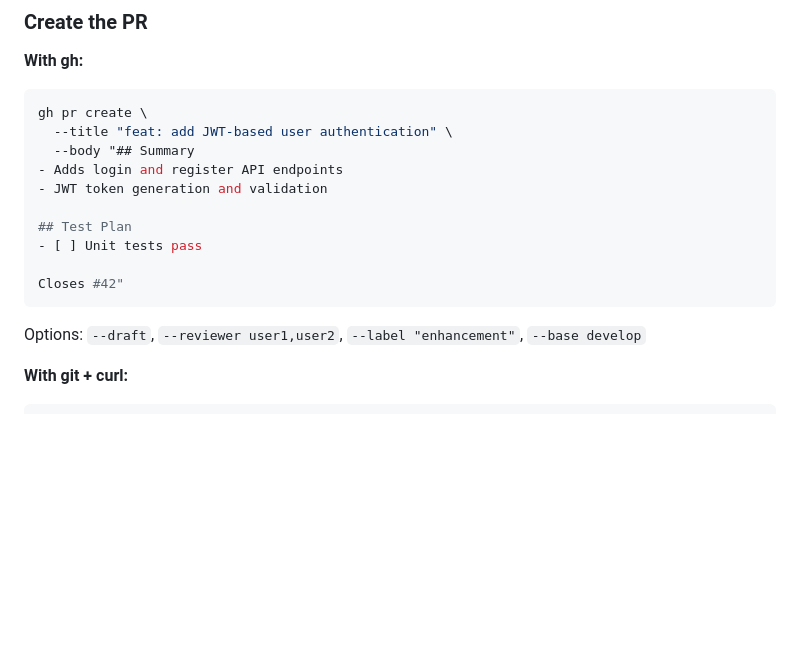
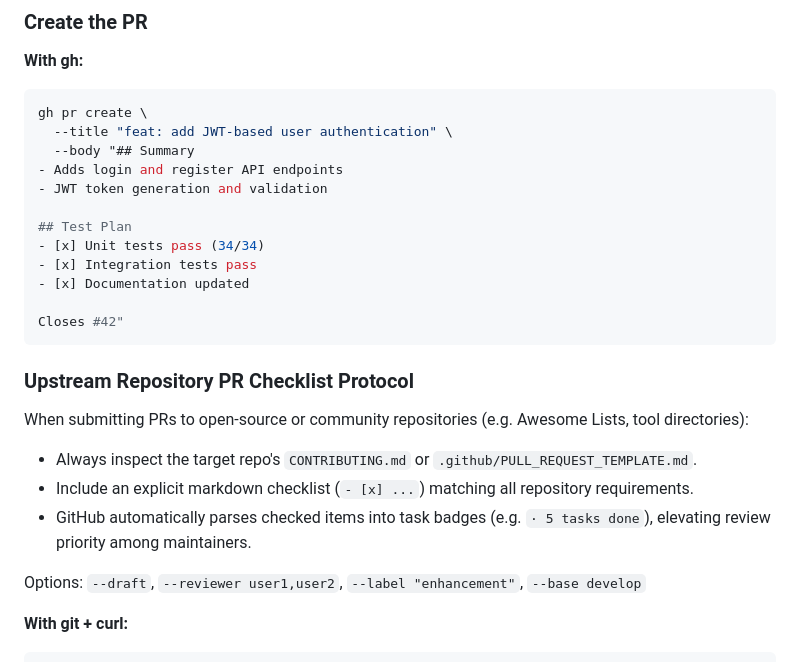
Before and after one commit to JameMy0001/antigravity-skills-hub, a Markdown page: Skills/github-pr-workflow/SKILL.md, the part around the change. GitHub-like rendering; blank space fills up the shorter version.

Commit message:
feat(skills): elevate cognitive kernel, CUA v2, and PR compliance to SOTA 2026 standards

````diff
--- a/Skills/github-pr-workflow/SKILL.md
+++ b/Skills/github-pr-workflow/SKILL.md
@@ -123,10 +123,18 @@ gh pr create \
 - JWT token generation and validation
 
 ## Test Plan
-- [ ] Unit tests pass
+- [x] Unit tests pass (34/34)
+- [x] Integration tests pass
+- [x] Documentation updated
 
 Closes #42"
 ```
+
+### Upstream Repository PR Checklist Protocol
+When submitting PRs to open-source or community repositories (e.g. Awesome Lists, tool directories):
+- Always inspect the target repo's `CONTRIBUTING.md` or `.github/PULL_REQUEST_TEMPLATE.md`.
+- Include an explicit markdown checklist (`- [x] ...`) matching all repository requirements.
+- GitHub automatically parses checked items into task badges (e.g. `· 5 tasks done`), elevating review priority among maintainers.
 
 Options: `--draft`, `--reviewer user1,user2`, `--label "enhancement"`, `--base develop`
 
````
Also changed, not shown: Skills/codex-harness-agent/SKILL.md (+4 -4 lines), Skills/verification-before-completion/SKILL.md (+7 -0 lines).
